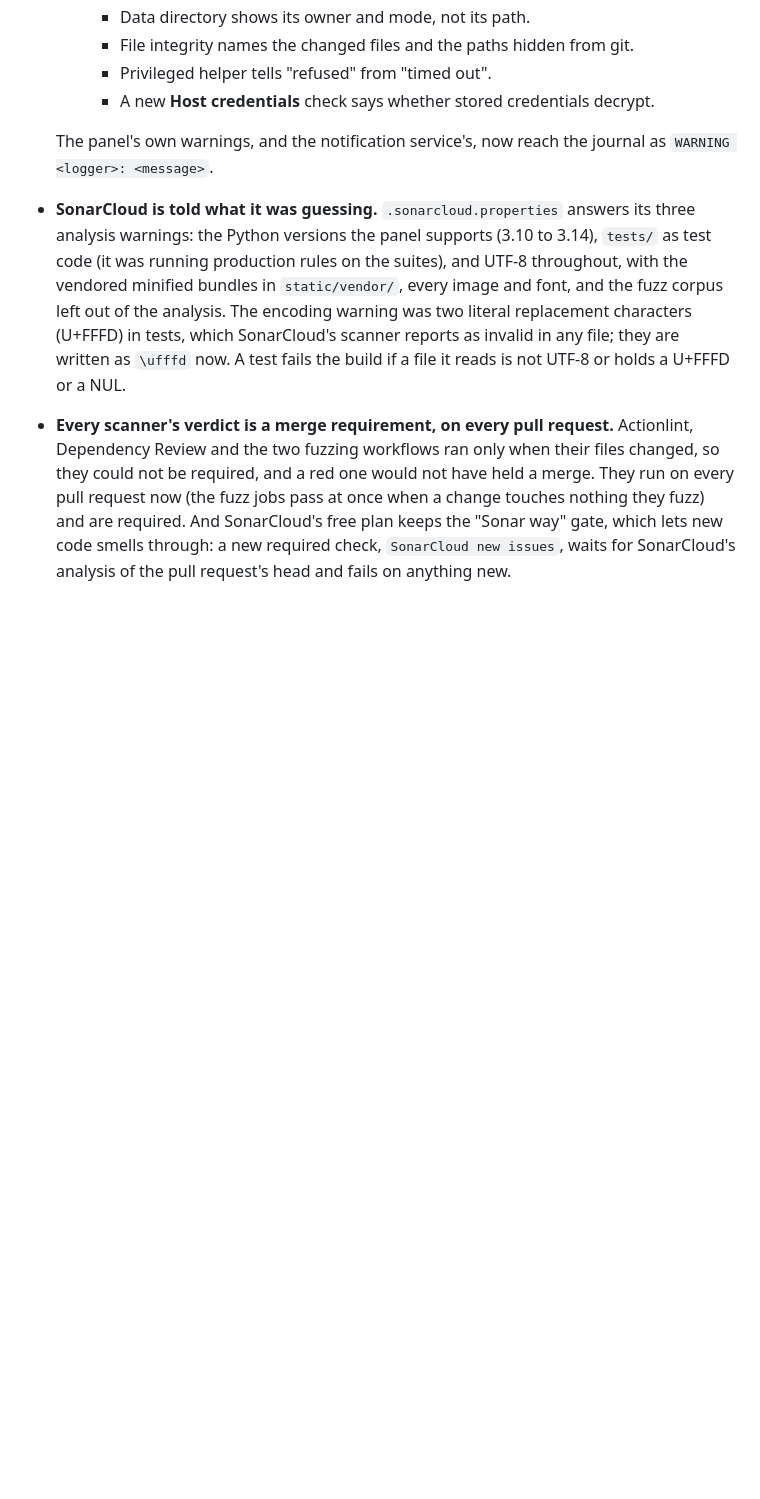
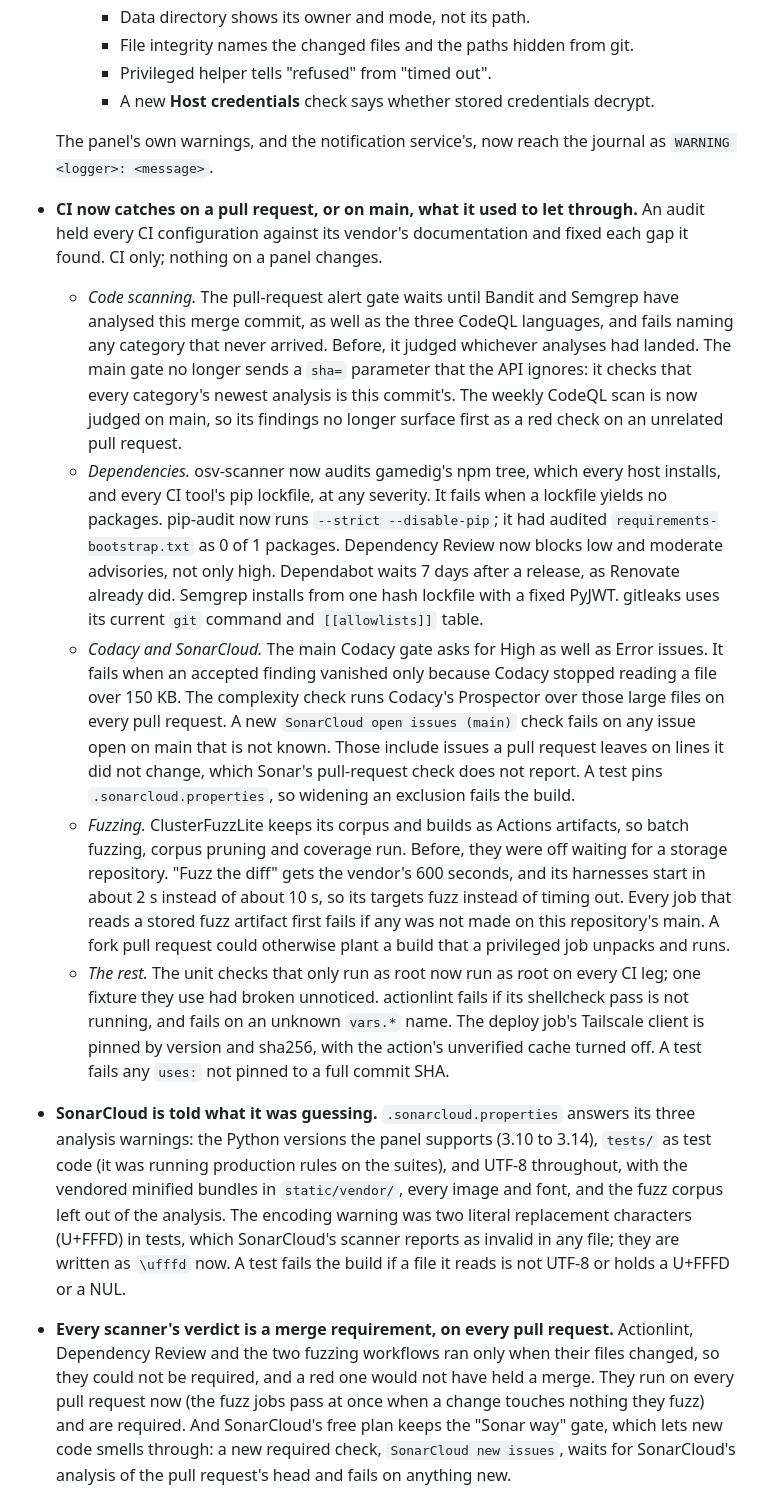
Before and after one commit to FMSMITH91/linuxgsm-panel, a Markdown page: docs/CHANGELOG.md, the part around the change. Drawn GitHub-style; blank space fills up the shorter version.

Commit message:
CHANGELOG: what CI now catches after the vendor-documentation audit
One [Unreleased] entry for the four merged branches (ci/fix-a to ci/fix-d):
code-scanning gates, dependency and secret scanners, Codacy and SonarCloud,
fuzzing, and the rest of CI hygiene. CI only; no runtime file changed.

Vendor sources relied on by ci/fix-a, whose own commits are WIP-titled:
- GitHub REST, "List code scanning analyses for a repository"
  (docs.github.com/en/rest/code-scanning/code-scanning): query parameters
  are tool_name, tool_guid, page, per_page, ref, sarif_id, direction
  (default desc) and sort (created). There is no `sha` parameter, which
  is why the old `sha=` guard filtered nothing.
- actions/checkout action.yml at 3d3c42e5aac5ba805825da76410c181273ba90b1:
  `sparse-checkout` and `sparse-checkout-cone-mode` inputs.

Co-Authored-By: Claude Opus 5.5 <noreply@anthropic.com>

```diff
--- a/docs/CHANGELOG.md
+++ b/docs/CHANGELOG.md
@@ -221,6 +221,39 @@ CI-verified commit regardless of this file — this changelog is for humans.
 
   The panel's own warnings, and the notification service's, now reach the journal as
   `WARNING <logger>: <message>`.
+- **CI now catches on a pull request, or on main, what it used to let through.** An audit held
+  every CI configuration against its vendor's documentation and fixed each gap it found. CI only;
+  nothing on a panel changes.
+  - *Code scanning.* The pull-request alert gate waits until Bandit and Semgrep have analysed this
+    merge commit, as well as the three CodeQL languages, and fails naming any category that never
+    arrived. Before, it judged whichever analyses had landed. The main gate no longer sends a `sha=`
+    parameter that the API ignores: it checks that every category's newest analysis is this
+    commit's. The weekly CodeQL scan is now judged on main, so its findings no longer surface first
+    as a red check on an unrelated pull request.
+  - *Dependencies.* osv-scanner now audits gamedig's npm tree, which every host installs, and every
+    CI tool's pip lockfile, at any severity. It fails when a lockfile yields no packages. pip-audit
+    now runs `--strict --disable-pip`; it had audited `requirements-bootstrap.txt` as 0 of 1
+    packages. Dependency Review now blocks low and moderate advisories, not only high. Dependabot
+    waits 7 days after a release, as Renovate already did. Semgrep installs from one hash lockfile
+    with a fixed PyJWT. gitleaks uses its current `git` command and `[[allowlists]]` table.
+  - *Codacy and SonarCloud.* The main Codacy gate asks for High as well as Error issues. It fails
+    when an accepted finding vanished only because Codacy stopped reading a file over 150 KB. The
+    complexity check runs Codacy's Prospector over those large files on every pull request. A new
+    `SonarCloud open issues (main)` check fails on any issue open on main that is not known. Those
+    include issues a pull request leaves on lines it did not change, which Sonar's pull-request
+    check does not report. A test pins `.sonarcloud.properties`, so widening an exclusion fails the
+    build.
+  - *Fuzzing.* ClusterFuzzLite keeps its corpus and builds as Actions artifacts, so batch fuzzing,
+    corpus pruning and coverage run. Before, they were off waiting for a storage repository.
+    "Fuzz the diff" gets the vendor's 600 seconds, and its harnesses start in about 2 s instead of
+    about 10 s, so its targets fuzz instead of timing out. Every job that reads a stored fuzz
+    artifact first fails if any was not made on this repository's main. A fork pull request could
+    otherwise plant a build that a privileged job unpacks and runs.
+  - *The rest.* The unit checks that only run as root now run as root on every CI leg; one fixture
+    they use had broken unnoticed. actionlint fails if its shellcheck pass is not running, and
+    fails on an unknown `vars.*` name. The deploy job's Tailscale client is pinned by version and
+    sha256, with the action's unverified cache turned off. A test fails any `uses:` not pinned to a
+    full commit SHA.
 - **SonarCloud is told what it was guessing.** `.sonarcloud.properties` answers its three analysis
   warnings: the Python versions the panel supports (3.10 to 3.14), `tests/` as test code (it was
   running production rules on the suites), and UTF-8 throughout, with the vendored minified bundles
```
